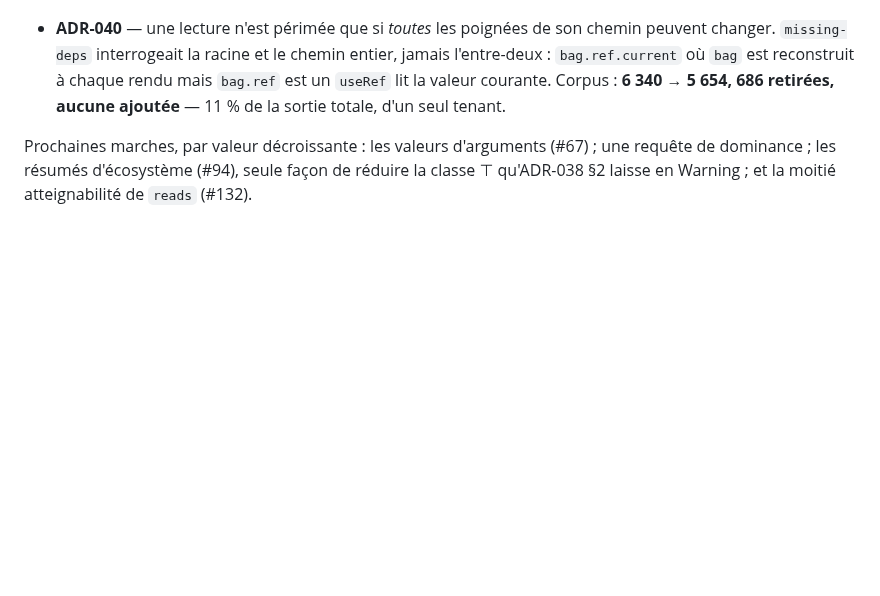
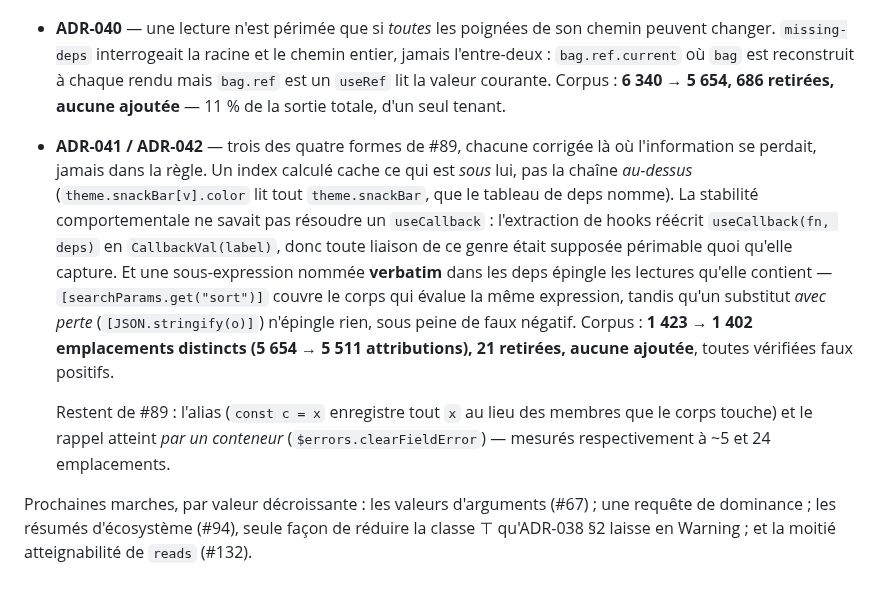
Before and after one commit to rboudrouss/reactant-analyzer, a Markdown page: docs/NEXTSTEPS.md, the part around the change. Rendered like a GitHub page; blank space fills up the shorter version.

Commit message:
docs: NEXTSTEPS — the three #89 shapes, and the two that remain
Co-Authored-By: Claude Opus 5 (1M context) <noreply@anthropic.com>

```diff
--- a/docs/NEXTSTEPS.md
+++ b/docs/NEXTSTEPS.md
@@ -156,6 +156,24 @@ Re-mesure des 60 scénarios : **8 EXPRESSIBLE (contre 1), 20 INEXPRESSIBLE
   **6 340 → 5 654, 686 retirées, aucune ajoutée** — 11 % de la sortie totale,
   d'un seul tenant.
 
+- **ADR-041 / ADR-042** — trois des quatre formes de #89, chacune corrigée là où
+  l'information se perdait, jamais dans la règle. Un index calculé cache ce qui
+  est *sous* lui, pas la chaîne *au-dessus* (`theme.snackBar[v].color` lit tout
+  `theme.snackBar`, que le tableau de deps nomme). La stabilité
+  comportementale ne savait pas résoudre un `useCallback` : l'extraction de
+  hooks réécrit `useCallback(fn, deps)` en `CallbackVal(label)`, donc toute
+  liaison de ce genre était supposée périmable quoi qu'elle capture. Et une
+  sous-expression nommée **verbatim** dans les deps épingle les lectures
+  qu'elle contient — `[searchParams.get("sort")]` couvre le corps qui évalue la
+  même expression, tandis qu'un substitut *avec perte* (`[JSON.stringify(o)]`)
+  n'épingle rien, sous peine de faux négatif. Corpus : **1 423 → 1 402
+  emplacements distincts (5 654 → 5 511 attributions), 21 retirées, aucune
+  ajoutée**, toutes vérifiées faux positifs.
+
+  Restent de #89 : l'alias (`const c = x` enregistre tout `x` au lieu des
+  membres que le corps touche) et le rappel atteint *par un conteneur*
+  (`$errors.clearFieldError`) — mesurés respectivement à ~5 et 24 emplacements.
+
 Prochaines marches, par valeur décroissante : les valeurs d'arguments (#67) ;
 une requête de dominance ; les résumés d'écosystème (#94), seule façon de
 réduire la classe ⊤ qu'ADR-038 §2 laisse en Warning ; et la moitié
```
